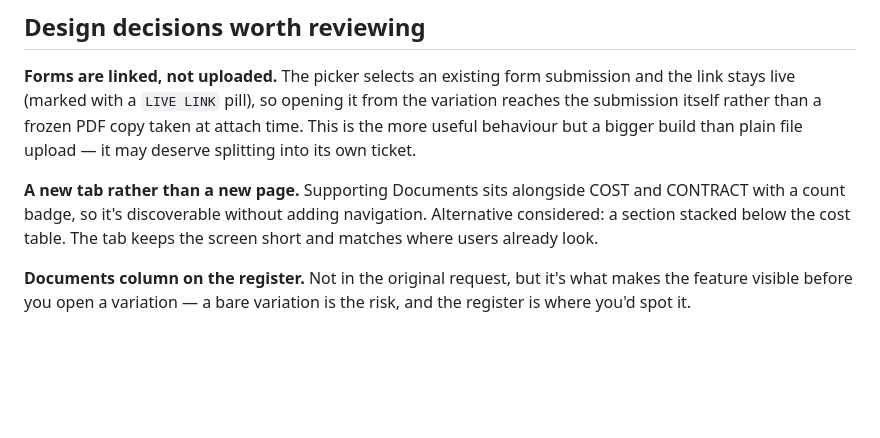
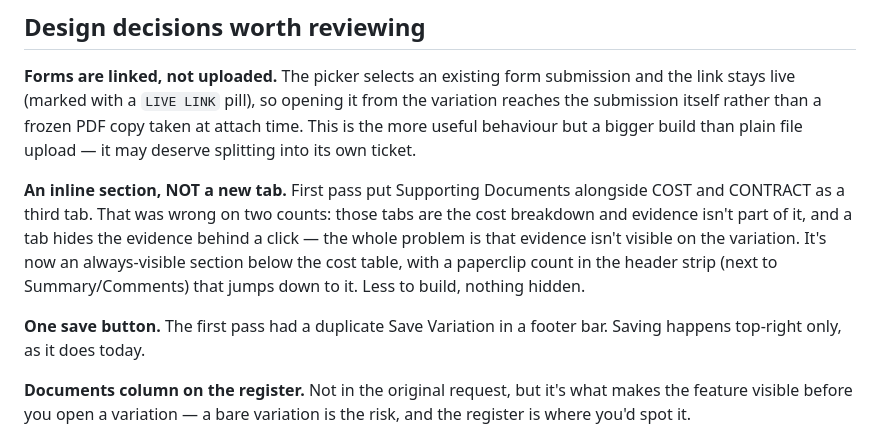
Before and after one commit to varicon-naxa/prototypes, a Markdown page: 2026-08-06-variation-supporting-documents/notes.md, the part around the change. GitHub-like rendering; blank space fills up the shorter version.

Commit message:
2026-08-06-variation-supporting-documents: auto-update

```diff
--- a/2026-08-06-variation-supporting-documents/notes.md
+++ b/2026-08-06-variation-supporting-documents/notes.md
@@ -41,7 +41,9 @@ The drop zones are real, not mocked images:
 
 **Forms are linked, not uploaded.** The picker selects an existing form submission and the link stays live (marked with a `LIVE LINK` pill), so opening it from the variation reaches the submission itself rather than a frozen PDF copy taken at attach time. This is the more useful behaviour but a bigger build than plain file upload — it may deserve splitting into its own ticket.
 
-**A new tab rather than a new page.** Supporting Documents sits alongside COST and CONTRACT with a count badge, so it's discoverable without adding navigation. Alternative considered: a section stacked below the cost table. The tab keeps the screen short and matches where users already look.
+**An inline section, NOT a new tab.** First pass put Supporting Documents alongside COST and CONTRACT as a third tab. That was wrong on two counts: those tabs are the cost breakdown and evidence isn't part of it, and a tab hides the evidence behind a click — the whole problem is that evidence isn't visible on the variation. It's now an always-visible section below the cost table, with a paperclip count in the header strip (next to Summary/Comments) that jumps down to it. Less to build, nothing hidden.
+
+**One save button.** The first pass had a duplicate Save Variation in a footer bar. Saving happens top-right only, as it does today.
 
 **Documents column on the register.** Not in the original request, but it's what makes the feature visible before you open a variation — a bare variation is the risk, and the register is where you'd spot it.
 
```
